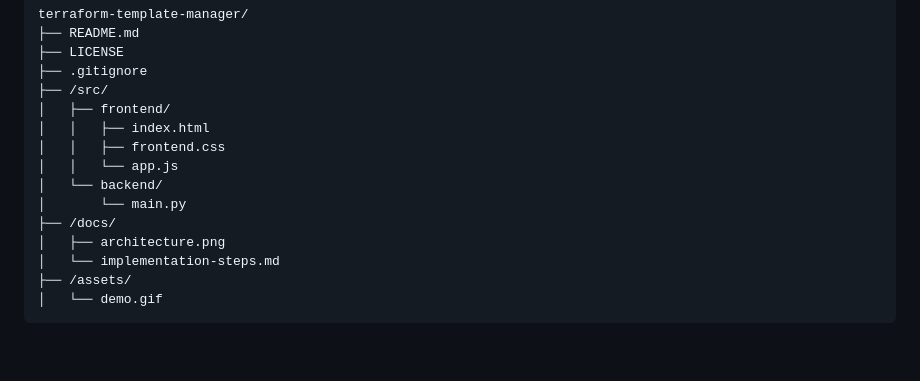
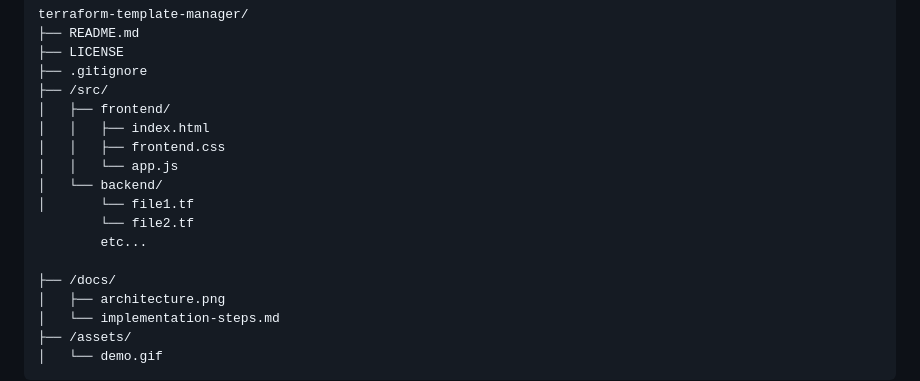
Before and after one commit to 0GideonBennett/terraform-template-WebApp, a Markdown page: README.md, the part around the change. GitHub-like rendering; blank space fills up the shorter version.

```diff
--- a/README.md
+++ b/README.md
@@ -52,7 +52,10 @@ terraform-template-manager/
 │   │   ├── frontend.css
 │   │   └── app.js
 │   └── backend/
-│       └── main.py
+│       └── file1.tf
+        └── file2.tf
+        etc...
+
 ├── /docs/
 │   ├── architecture.png
 │   └── implementation-steps.md
```
